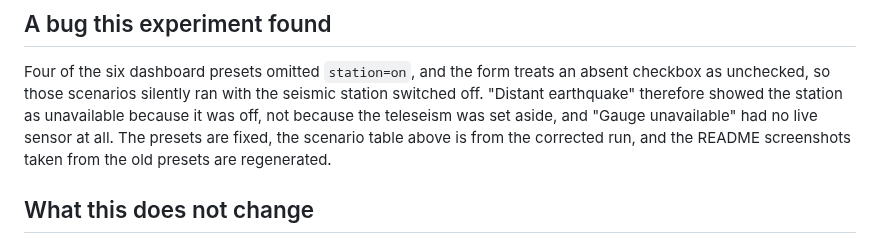
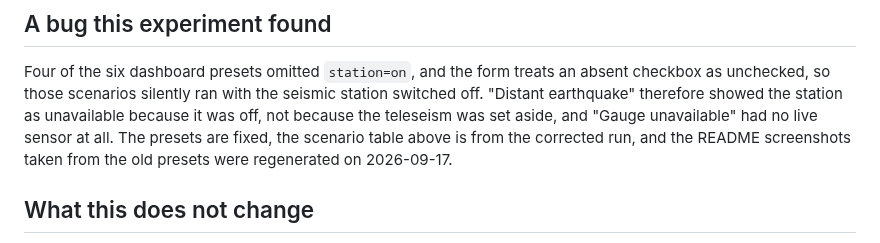
Before and after one commit to uditmahato/ghadi, a Markdown page: experiments/exp017_fusion_warning_gate/FINDINGS.md, the part around the change. GitHub-like rendering.

```diff
--- a/experiments/exp017_fusion_warning_gate/FINDINGS.md
+++ b/experiments/exp017_fusion_warning_gate/FINDINGS.md
@@ -78,7 +78,7 @@ checkbox as unchecked, so those scenarios silently ran with the seismic station
 switched off. "Distant earthquake" therefore showed the station as unavailable because
 it was off, not because the teleseism was set aside, and "Gauge unavailable" had no live
 sensor at all. The presets are fixed, the scenario table above is from the corrected
-run, and the README screenshots taken from the old presets are regenerated.
+run, and the README screenshots taken from the old presets were regenerated on 2026-09-17.
 
 ## What this does not change
 
```
Also changed, not shown: README.md (+2 -2 lines), docs/images/compare.png, docs/images/hero_warning.png, docs/images/result_gauge_unavailable.png, docs/images/result_no_alert.png.
